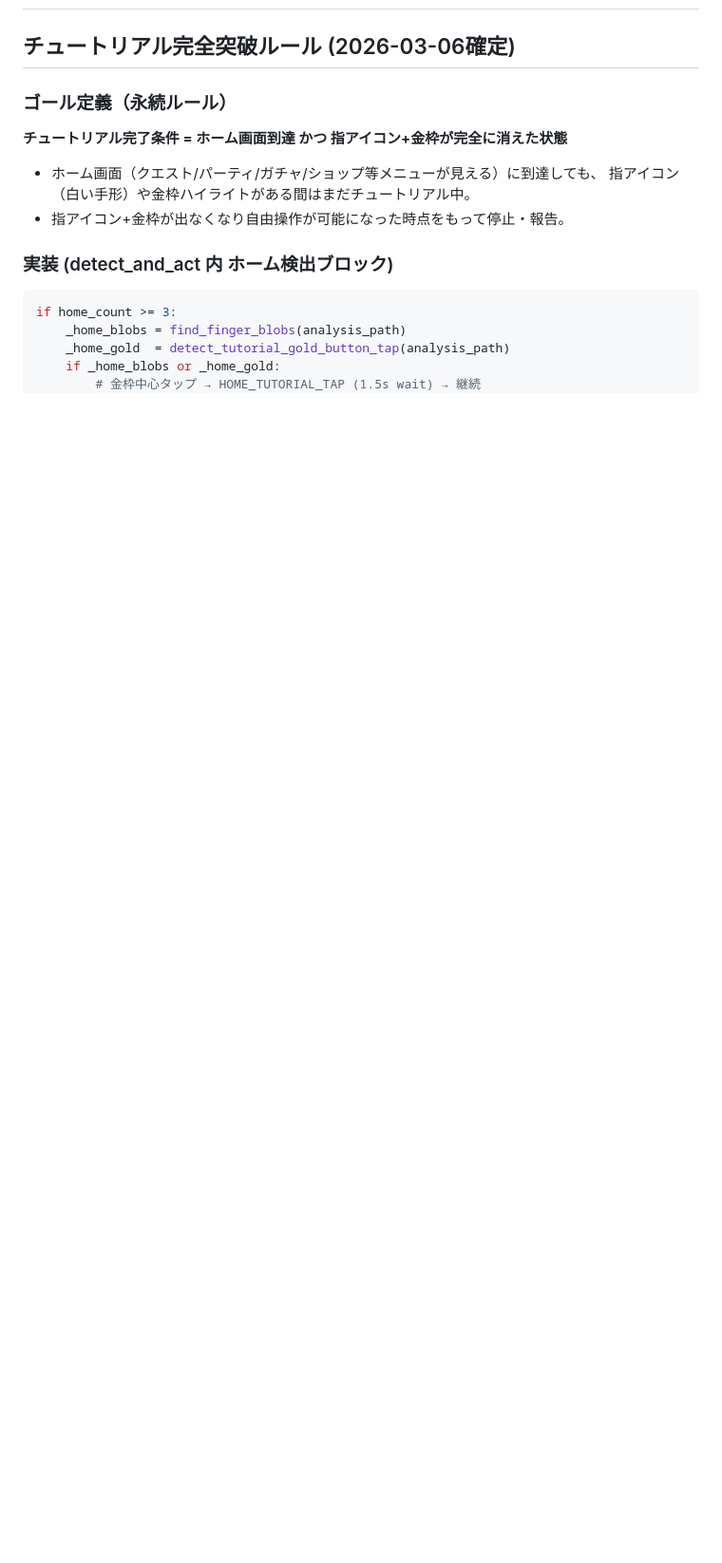
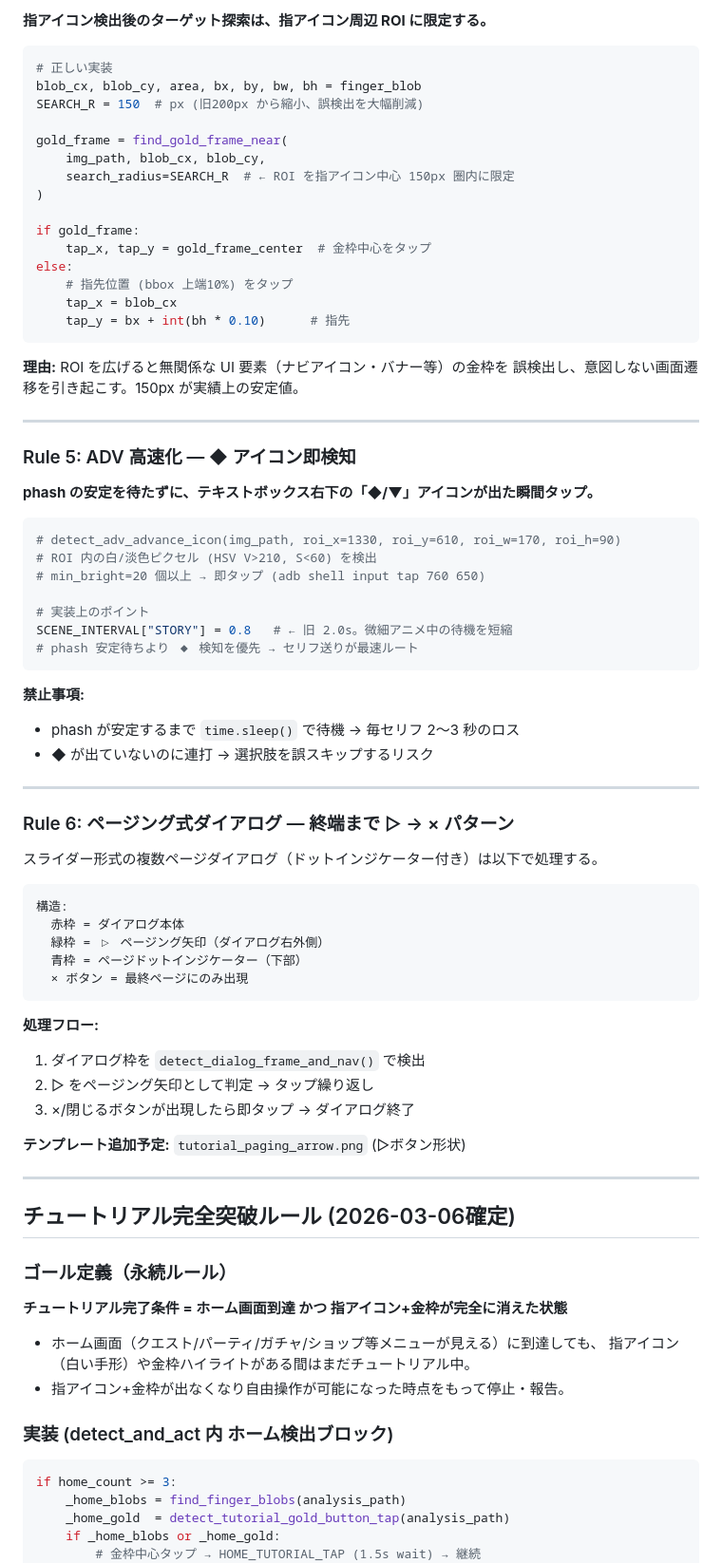
Before and after one commit to Isao-Shinohara/LudusCartographer, a Markdown page: docs/PROMPT_CONTEXT.md, the part around one of its changes. Shown at 95% size. Rendered like a GitHub page; blank space fills up the shorter version.

````diff
--- a/docs/PROMPT_CONTEXT.md
+++ b/docs/PROMPT_CONTEXT.md
@@ -2,3 +87,68 @@
+**指アイコン検出後のターゲット探索は、指アイコン周辺 ROI に限定する。**
+
+```python
+# 正しい実装
+blob_cx, blob_cy, area, bx, by, bw, bh = finger_blob
+SEARCH_R = 150  # px (旧200px から縮小、誤検出を大幅削減)
+
+gold_frame = find_gold_frame_near(
+    img_path, blob_cx, blob_cy,
+    search_radius=SEARCH_R  # ← ROI を指アイコン中心 150px 圏内に限定
+)
+
+if gold_frame:
+    tap_x, tap_y = gold_frame_center  # 金枠中心をタップ
+else:
+    # 指先位置 (bbox 上端10%) をタップ
+    tap_x = blob_cx
+    tap_y = bx + int(bh * 0.10)      # 指先
+```
+
+**理由:** ROI を広げると無関係な UI 要素（ナビアイコン・バナー等）の金枠を
+誤検出し、意図しない画面遷移を引き起こす。150px が実績上の安定値。
+
+---
+
+### Rule 5: ADV 高速化 — ◆ アイコン即検知
+
+**phash の安定を待たずに、テキストボックス右下の「◆/▼」アイコンが出た瞬間タップ。**
+
+```python
+# detect_adv_advance_icon(img_path, roi_x=1330, roi_y=610, roi_w=170, roi_h=90)
+# ROI 内の白/淡色ピクセル (HSV V>210, S<60) を検出
+# min_bright=20 個以上 → 即タップ (adb shell input tap 760 650)
+
+# 実装上のポイント
+SCENE_INTERVAL["STORY"] = 0.8   # ← 旧 2.0s。微細アニメ中の待機を短縮
+# phash 安定待ちより ◆ 検知を優先 → セリフ送りが最速ルート
+```
+
+**禁止事項:**
+- phash が安定するまで `time.sleep()` で待機 → 毎セリフ 2〜3 秒のロス
+- ◆ が出ていないのに連打 → 選択肢を誤スキップするリスク
+
+---
+
+### Rule 6: ページング式ダイアログ — 終端まで ▷ → × パターン
+
+スライダー形式の複数ページダイアログ（ドットインジケーター付き）は以下で処理する。
+
+```
+構造:
+  赤枠 = ダイアログ本体
+  緑枠 = ▷ ページング矢印（ダイアログ右外側）
+  青枠 = ページドットインジケーター（下部）
+  × ボタン = 最終ページにのみ出現
+```
+
+**処理フロー:**
+1. ダイアログ枠を `detect_dialog_frame_and_nav()` で検出
+2. ▷ をページング矢印として判定 → タップ繰り返し
+3. ×/閉じるボタンが出現したら即タップ → ダイアログ終了
+
+**テンプレート追加予定:** `tutorial_paging_arrow.png` (▷ボタン形状)
+
+---
 
 ## チュートリアル完全突破ルール (2026-03-06確定)
 
````
Also changed, not shown: other parts of docs/PROMPT_CONTEXT.md (+85 -0 lines).
